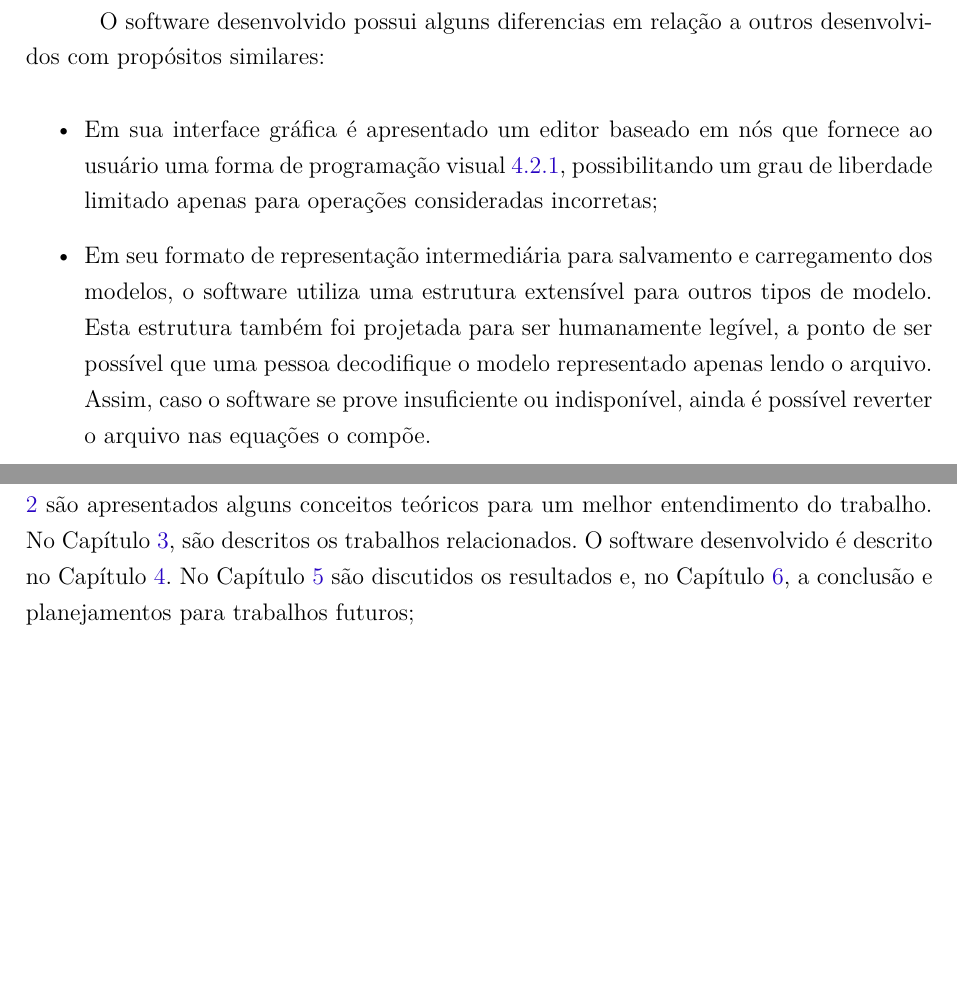
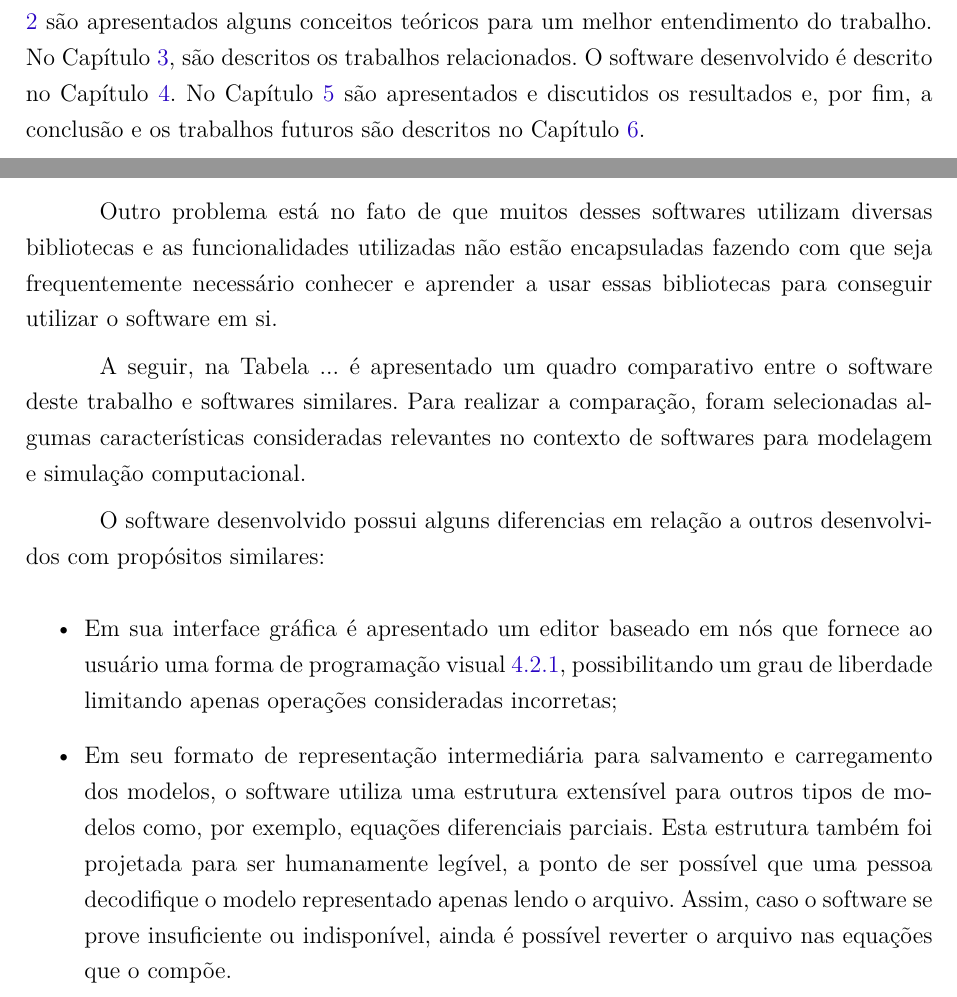
Before and after one commit to Syndelis/dissertacao-mestrado, a LaTeX thesis (ufsj-abntex2.tex): two parts of pages 11 and 12 of 31 before the commit and two parts of pages 12 and 18 of 32 after it, joined at a grey line, cut so that both start at the same text, the shorter picture padded with empty space. Compiled offline with pdfLaTeX.

Commit message:
Updates: modificacoes na introducao e nos trabalhos relacionados. Add: novo texto na secao trabalhos relacionados para introduzir a tabela com o quadro comparativo.

```diff
--- a/ufsj-abntex2.tex
+++ b/ufsj-abntex2.tex
@@ -327,7 +324,0 @@ O principal objetivo deste trabalho é desenvolver um software para facilitar a
-O software desenvolvido possui alguns diferencias em relação a outros desenvolvidos com propósitos similares:
-
-\begin{itemize}
-    \item Em sua interface gráfica é apresentado um editor baseado em nós que fornece ao usuário uma forma de programação visual \ref{sec:programacao-visual}, possibilitando um grau de liberdade limitado apenas para operações consideradas incorretas;
-
-    \item Em seu formato de representação intermediária para salvamento e carregamento dos modelos, o software utiliza uma estrutura extensível para outros tipos de modelo. Esta estrutura também foi projetada para ser humanamente legível, a ponto de ser possível que uma pessoa decodifique o modelo representado apenas lendo o arquivo. Assim, caso o software se prove insuficiente ou indisponível, ainda é possível reverter o arquivo nas equações o compõe. % TODO: Este parágrafo fez sentido?
-\end{itemize}
@@ -352,5 +341,5 @@ Uma das aplicações do software que foi desenvolvido é no processo de ensino-a
 
-O restante do texto deste trabalho está organizado da seguinte forma: no Capítulo \ref{chap:referencial} são apresentados alguns conceitos teóricos para um melhor entendimento do trabalho. No Capítulo \ref{chap:relacionados}, são descritos os trabalhos relacionados. O software desenvolvido é descrito no Capítulo \ref{chap:metodologia}. No Capítulo \ref{chap:resultados} são discutidos os resultados e, no Capítulo \ref{chap:conclusao}, a conclusão e planejamentos para trabalhos futuros;
+O restante do texto deste trabalho está organizado da seguinte forma: no Capítulo \ref{chap:referencial} são apresentados alguns conceitos teóricos para um melhor entendimento do trabalho. No Capítulo \ref{chap:relacionados}, são descritos os trabalhos relacionados. O software desenvolvido é descrito no Capítulo \ref{chap:metodologia}. No Capítulo \ref{chap:resultados} são apresentados e discutidos os resultados e, por fim, a conclusão e os trabalhos futuros são descritos no Capítulo \ref{chap:conclusao}.
 
 %Compiladores \cite{aho1995compiladores}
 
@@ -531,9 +520,22 @@ O \textit{template} acima utiliza os marcadores definidos pela biblioteca Inja\f
 
 Nos últimos anos, ocorreu um aumento expressivo no número de softwares desenvolvidos para modelagem e simulação de sistemas biológicos. Apesar da existência de vários softwares para modelagem e simulação computacional, na maioria dos casos, essas ferramentas não mostram para o usuário o código gerado para simular o modelo. O código utilizado para simular o modelo fica escondido do usuário e muitas vezes não é possível saber os detalhes de como é feita a simulação do modelo.
 
-% Outro problema está no fato de que muitos desses softwares utilizam diversas bibliotecas e as funcionalidades utilizadas não estão encapsuladas fazendo com que seja frequentemente necessário conhecer e aprender a usar essas bibliotecas para conseguir utilizar o software em si.
+Outro problema está no fato de que muitos desses softwares utilizam diversas bibliotecas e as funcionalidades utilizadas não estão encapsuladas fazendo com que seja frequentemente necessário conhecer e aprender a usar essas bibliotecas para conseguir utilizar o software em si.
 
-A seguir, são descritos alguns trabalhos relacionados.
+%TODO
+A seguir, na Tabela ... é apresentado um quadro comparativo entre o software deste trabalho e softwares similares. Para realizar a comparação, foram selecionadas algumas características consideradas relevantes no contexto de softwares para modelagem e simulação computacional.
+
+%TODO: TABELA (Quadro comparativo)
+
+O software desenvolvido possui alguns diferencias em relação a outros desenvolvidos com propósitos similares:
+
+\begin{itemize}
+    \item Em sua interface gráfica é apresentado um editor baseado em nós que fornece ao usuário uma forma de programação visual \ref{sec:programacao-visual}, possibilitando um grau de liberdade limitando apenas operações consideradas incorretas;
+
+    \item Em seu formato de representação intermediária para salvamento e carregamento dos modelos, o software utiliza uma estrutura extensível para outros tipos de modelos como, por exemplo, equações diferenciais parciais. Esta estrutura também foi projetada para ser humanamente legível, a ponto de ser possível que uma pessoa decodifique o modelo representado apenas lendo o arquivo. Assim, caso o software se prove insuficiente ou indisponível, ainda é possível reverter o arquivo nas equações que o compõe. % TODO: Este parágrafo fez sentido? Fez sentido para mim. Ficou muito bom.
+\end{itemize}
+
+A seguir, são descritos em mais detalhes os trabalhos relacionados.
 
 \section{Snoopy}
 
```
Also changed, not shown: ufsj-abntex2.tex (16 more changed lines).
